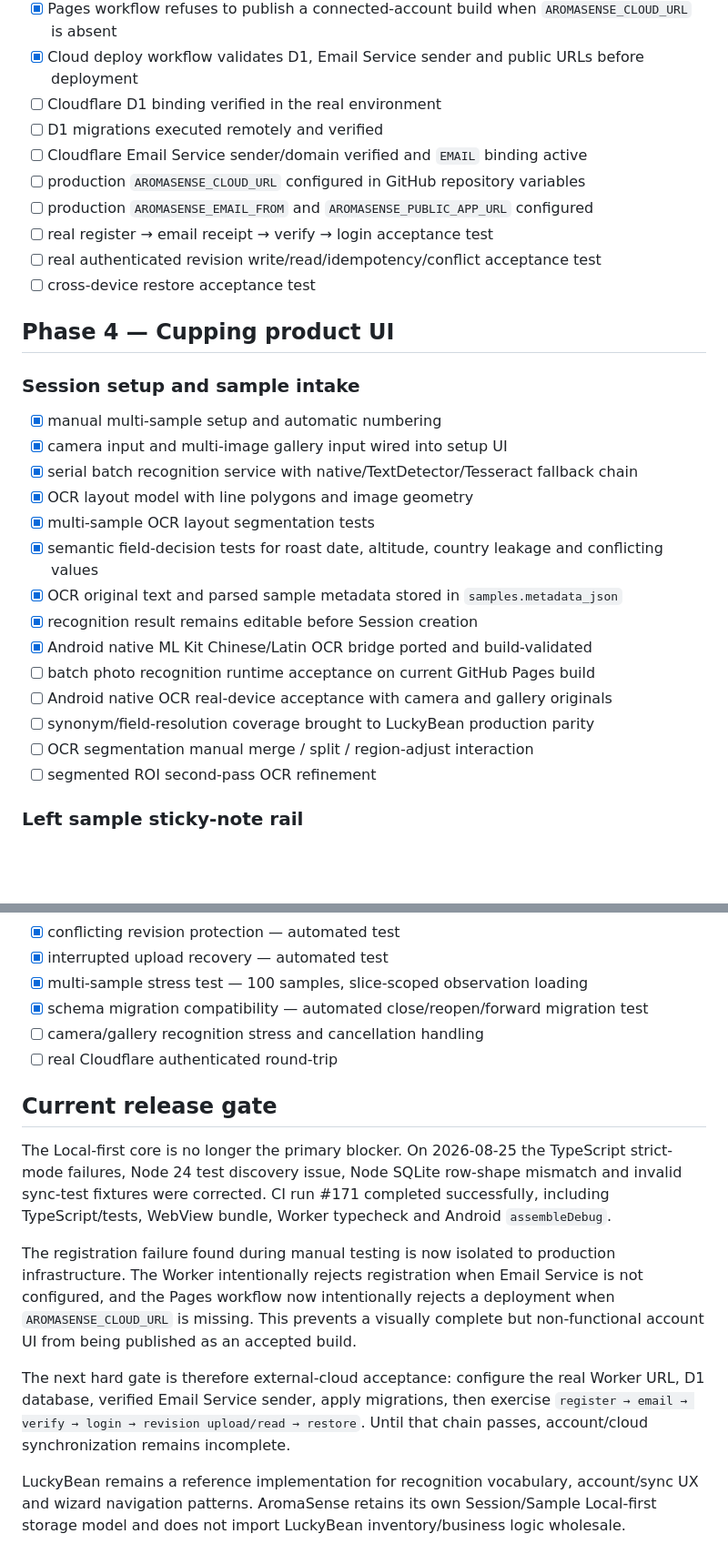
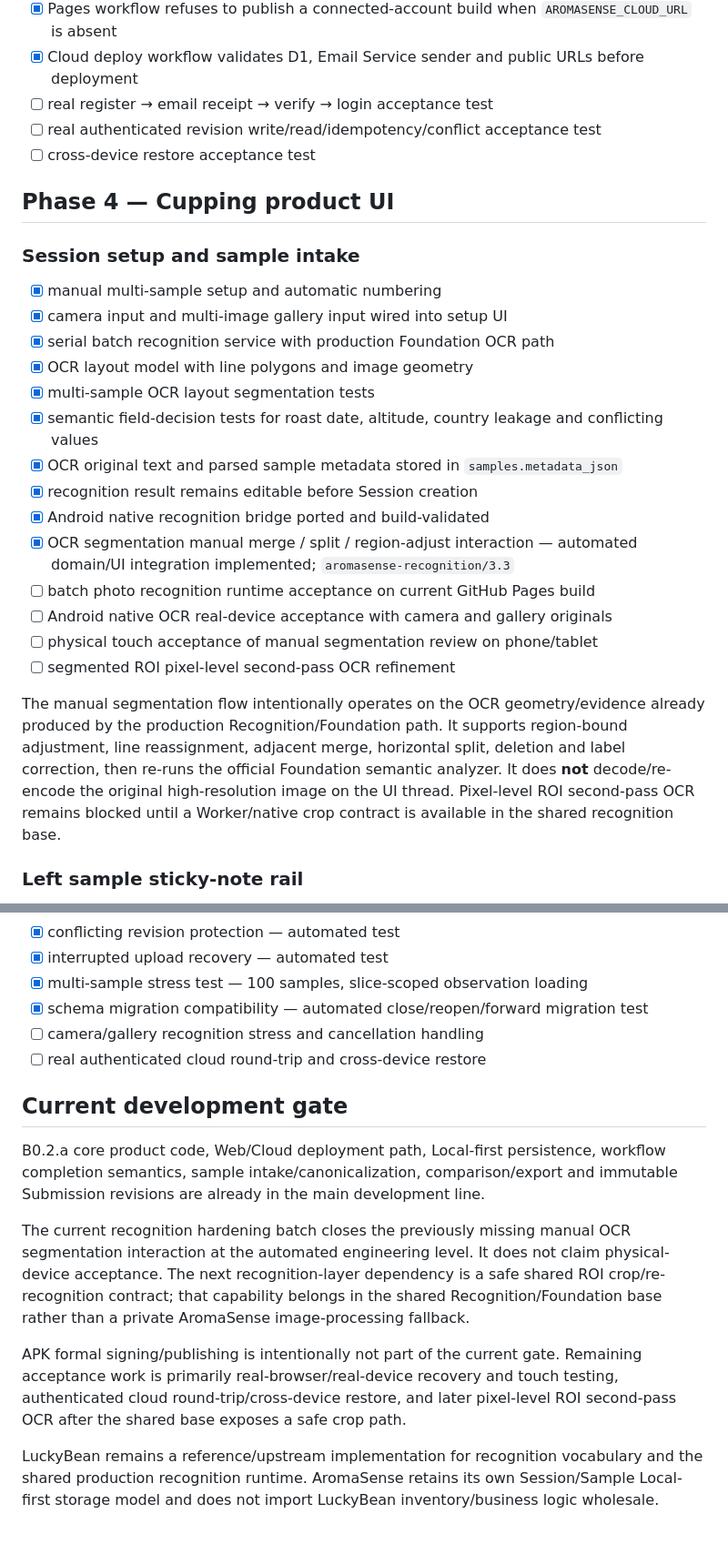
Before and after one commit to zjcrop/AromaSense, a Markdown page: docs/IMPLEMENTATION_STATUS.md, 2 parts joined by grey strips. Shown at 91% size. Drawn GitHub-style; blank space fills up the shorter version.

Commit message:
docs: mark automated manual segmentation review implemented

```diff
--- a/docs/IMPLEMENTATION_STATUS.md
+++ b/docs/IMPLEMENTATION_STATUS.md
@@ -51,11 +51,6 @@ Updated: 2026-08-25
 - [x] registration client contract tests: pending verification, missing email service, verified login
 - [x] Pages workflow refuses to publish a connected-account build when `AROMASENSE_CLOUD_URL` is absent
 - [x] Cloud deploy workflow validates D1, Email Service sender and public URLs before deployment
-- [ ] Cloudflare D1 binding verified in the real environment
-- [ ] D1 migrations executed remotely and verified
-- [ ] Cloudflare Email Service sender/domain verified and `EMAIL` binding active
-- [ ] production `AROMASENSE_CLOUD_URL` configured in GitHub repository variables
-- [ ] production `AROMASENSE_EMAIL_FROM` and `AROMASENSE_PUBLIC_APP_URL` configured
 - [ ] real register → email receipt → verify → login acceptance test
 - [ ] real authenticated revision write/read/idempotency/conflict acceptance test
 - [ ] cross-device restore acceptance test
@@ -65,18 +60,20 @@ Updated: 2026-08-25
 ### Session setup and sample intake
 - [x] manual multi-sample setup and automatic numbering
 - [x] camera input and multi-image gallery input wired into setup UI
-- [x] serial batch recognition service with native/TextDetector/Tesseract fallback chain
+- [x] serial batch recognition service with production Foundation OCR path
 - [x] OCR layout model with line polygons and image geometry
 - [x] multi-sample OCR layout segmentation tests
 - [x] semantic field-decision tests for roast date, altitude, country leakage and conflicting values
 - [x] OCR original text and parsed sample metadata stored in `samples.metadata_json`
 - [x] recognition result remains editable before Session creation
-- [x] Android native ML Kit Chinese/Latin OCR bridge ported and build-validated
+- [x] Android native recognition bridge ported and build-validated
+- [x] OCR segmentation manual merge / split / region-adjust interaction — automated domain/UI integration implemented; `aromasense-recognition/3.3`
 - [ ] batch photo recognition runtime acceptance on current GitHub Pages build
 - [ ] Android native OCR real-device acceptance with camera and gallery originals
-- [ ] synonym/field-resolution coverage brought to LuckyBean production parity
-- [ ] OCR segmentation manual merge / split / region-adjust interaction
-- [ ] segmented ROI second-pass OCR refinement
+- [ ] physical touch acceptance of manual segmentation review on phone/tablet
+- [ ] segmented ROI pixel-level second-pass OCR refinement
+
+The manual segmentation flow intentionally operates on the OCR geometry/evidence already produced by the production Recognition/Foundation path. It supports region-bound adjustment, line reassignment, adjacent merge, horizontal split, deletion and label correction, then re-runs the official Foundation semantic analyzer. It does **not** decode/re-encode the original high-resolution image on the UI thread. Pixel-level ROI second-pass OCR remains blocked until a Worker/native crop contract is available in the shared recognition base.
 
 ### Left sample sticky-note rail
 - [x] sample rail state model
@@ -124,14 +123,14 @@ Updated: 2026-08-25
 - [x] multi-sample stress test — 100 samples, slice-scoped observation loading
 - [x] schema migration compatibility — automated close/reopen/forward migration test
 - [ ] camera/gallery recognition stress and cancellation handling
-- [ ] real Cloudflare authenticated round-trip
+- [ ] real authenticated cloud round-trip and cross-device restore
 
-## Current release gate
+## Current development gate
 
-The Local-first core is no longer the primary blocker. On 2026-08-25 the TypeScript strict-mode failures, Node 24 test discovery issue, Node SQLite row-shape mismatch and invalid sync-test fixtures were corrected. CI run #171 completed successfully, including TypeScript/tests, WebView bundle, Worker typecheck and Android `assembleDebug`.
+B0.2.a core product code, Web/Cloud deployment path, Local-first persistence, workflow completion semantics, sample intake/canonicalization, comparison/export and immutable Submission revisions are already in the main development line.
 
-The registration failure found during manual testing is now isolated to production infrastructure. The Worker intentionally rejects registration when Email Service is not configured, and the Pages workflow now intentionally rejects a deployment when `AROMASENSE_CLOUD_URL` is missing. This prevents a visually complete but non-functional account UI from being published as an accepted build.
+The current recognition hardening batch closes the previously missing manual OCR segmentation interaction at the automated engineering level. It does not claim physical-device acceptance. The next recognition-layer dependency is a safe shared ROI crop/re-recognition contract; that capability belongs in the shared Recognition/Foundation base rather than a private AromaSense image-processing fallback.
 
-The next hard gate is therefore external-cloud acceptance: configure the real Worker URL, D1 database, verified Email Service sender, apply migrations, then exercise `register → email → verify → login → revision upload/read → restore`. Until that chain passes, account/cloud synchronization remains incomplete.
+APK formal signing/publishing is intentionally not part of the current gate. Remaining acceptance work is primarily real-browser/real-device recovery and touch testing, authenticated cloud round-trip/cross-device restore, and later pixel-level ROI second-pass OCR after the shared base exposes a safe crop path.
 
-LuckyBean remains a reference implementation for recognition vocabulary, account/sync UX and wizard navigation patterns. AromaSense retains its own Session/Sample Local-first storage model and does not import LuckyBean inventory/business logic wholesale.
+LuckyBean remains a reference/upstream implementation for recognition vocabulary and the shared production recognition runtime. AromaSense retains its own Session/Sample Local-first storage model and does not import LuckyBean inventory/business logic wholesale.
```
Also changed, not shown: other parts of docs/IMPLEMENTATION_STATUS.md (+6 -4 lines).
